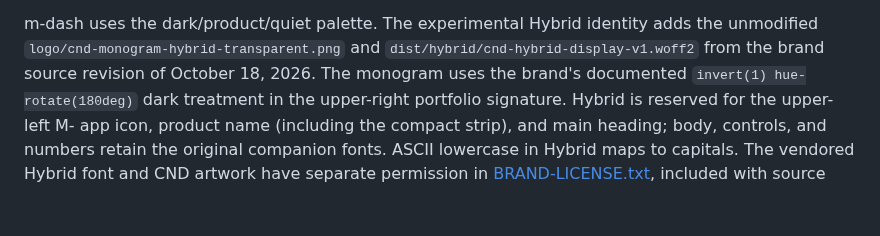
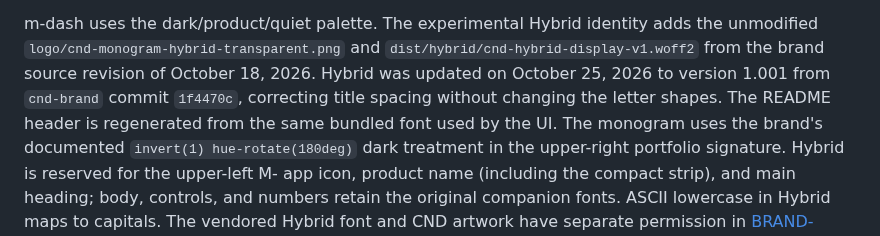
Before and after one commit to chuck-quypto/m-dash, a Markdown page: src/brand/README.md, the part around the change. Rendered like a GitHub page; blank space fills up the shorter version.

Commit message:
Refresh README artwork with corrected Hybrid spacing

```diff
--- a/src/brand/README.md
+++ b/src/brand/README.md
@@ -12,6 +12,9 @@ m-dash uses the dark/product/quiet palette. The experimental Hybrid identity add
 the unmodified `logo/cnd-monogram-hybrid-transparent.png` and
 `dist/hybrid/cnd-hybrid-display-v1.woff2` from the brand source revision of
 October 18, 2026.
+Hybrid was updated on October 25, 2026 to version 1.001 from `cnd-brand` commit
+`1f4470c`, correcting title spacing without changing the letter shapes. The
+README header is regenerated from the same bundled font used by the UI.
 The monogram uses the brand's documented `invert(1) hue-rotate(180deg)` dark
 treatment in the upper-right portfolio signature. Hybrid is reserved for the
 upper-left M- app icon, product name (including the compact strip), and main heading; body,
```
Also changed, not shown: README.md (+1 -1 lines), docs/assets/readme-header.png, 1 other file.
